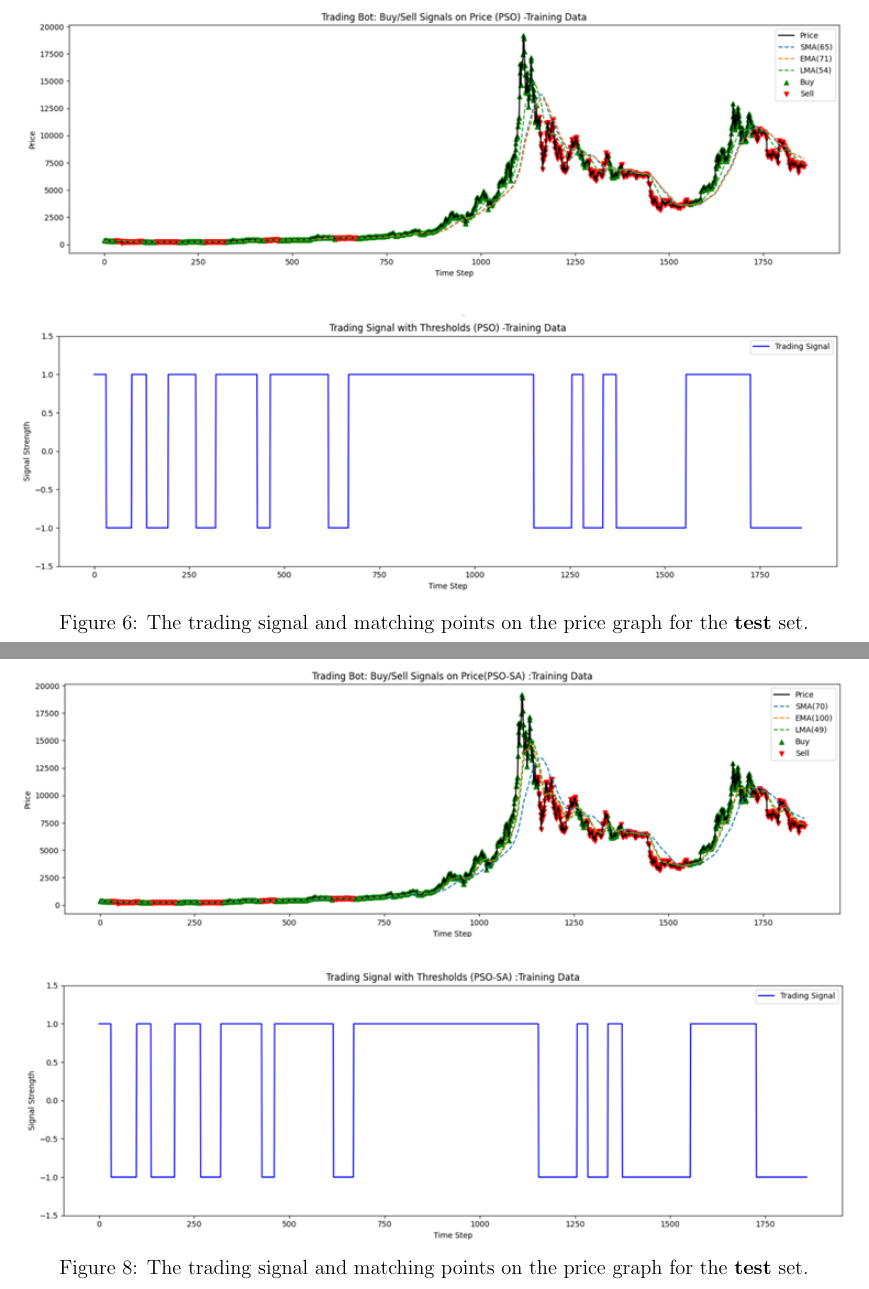
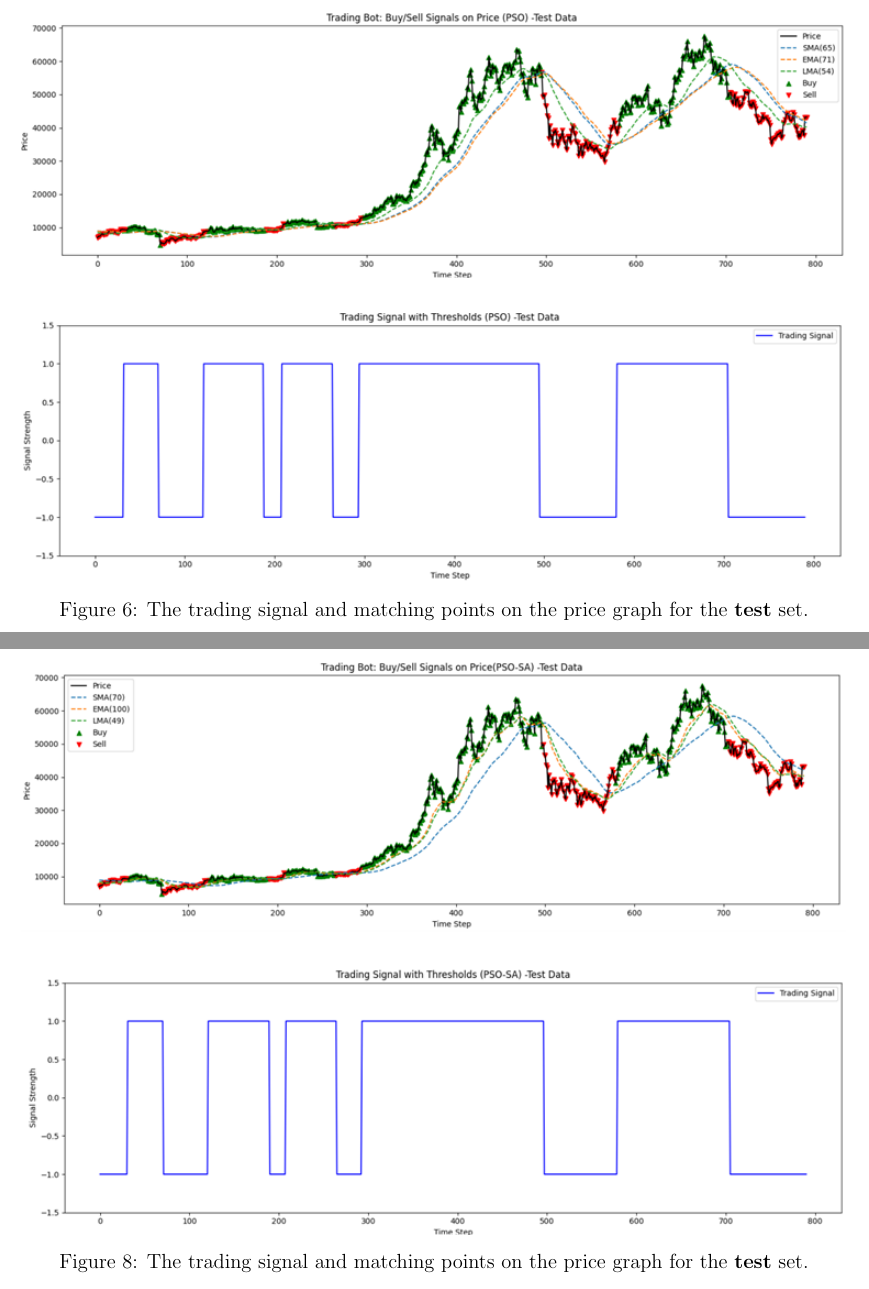
Before and after one commit to DominiAetheres/cits-4404-project, a LaTeX paper (Deliverable02/Report/report.tex): two parts of pages 13 and 15 of 17, joined at a grey line, cut so that both start at the same text. Compiled offline with pdfLaTeX.

Commit message:
use test data graphs instead of duplicate training data

```diff
--- a/Deliverable02/Report/report.tex
+++ b/Deliverable02/Report/report.tex
@@ -329,11 +329,11 @@ For future work, there are a few paths to explore. We could test the optimised b
 \newpage
 \begin{figure}[h!]
     \centering
-    \includegraphics[width=\textwidth]{./assets/pso_train.png}
+    \includegraphics[width=\textwidth]{./assets/pso_test.png}
 \end{figure}
 \begin{figure}[h!]
     \centering
-    \includegraphics[width=\textwidth]{./assets/pso_train_signal.png}
+    \includegraphics[width=\textwidth]{./assets/pso_test_signal.png}
     \caption{The trading signal and matching points on the price graph for the \textbf{test} set.}
 \end{figure}
 
@@ -351,11 +351,11 @@ For future work, there are a few paths to explore. We could test the optimised b
 \newpage
 \begin{figure}[h!]
     \centering
-    \includegraphics[width=\textwidth]{./assets/psosa_train.png}
+    \includegraphics[width=\textwidth]{./assets/psosa_test.png}
 \end{figure}
 \begin{figure}[h!]
     \centering
-    \includegraphics[width=\textwidth]{./assets/psosa_train_signal.png}
+    \includegraphics[width=\textwidth]{./assets/psosa_test_signal.png}
     \caption{The trading signal and matching points on the price graph for the \textbf{test} set.}
 \end{figure}
 
```
Also changed, not shown: Deliverable02/Report/report.tex (4 more changed lines).
